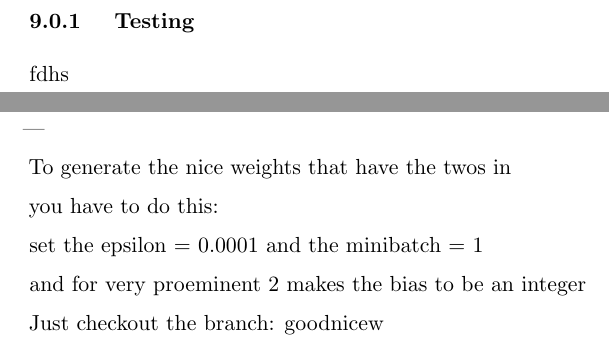
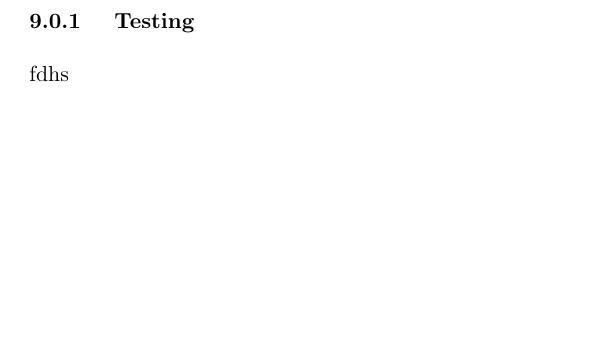
Before and after one commit to mihaelacr/pydeeplearn, a LaTeX document (report/inlatexreport.tex): two parts of pages 20 and 21 of 21 before the commit and part of page 20 of 21 after it, the two joined at a grey line, cut so that both start at the same text, the shorter picture padded with empty space. Compiled offline with pdfLaTeX.

Commit message:
removed comments

```diff
--- a/report/inlatexreport.tex
+++ b/report/inlatexreport.tex
@@ -477,21 +477,6 @@ fdhs
 
 \section{Conclusion}
 
-
----
-
-To generate the nice weights that have the twos in
-
-you have to do this:
-
-set the epsilon = 0.0001 and the
-minibatch = 1
-
-and for very proeminent 2 makes the bias to be an integer
-
-Just checkout the branch: goodnicew
-
-
 \newpage{}
 \printbibliography
 
```
